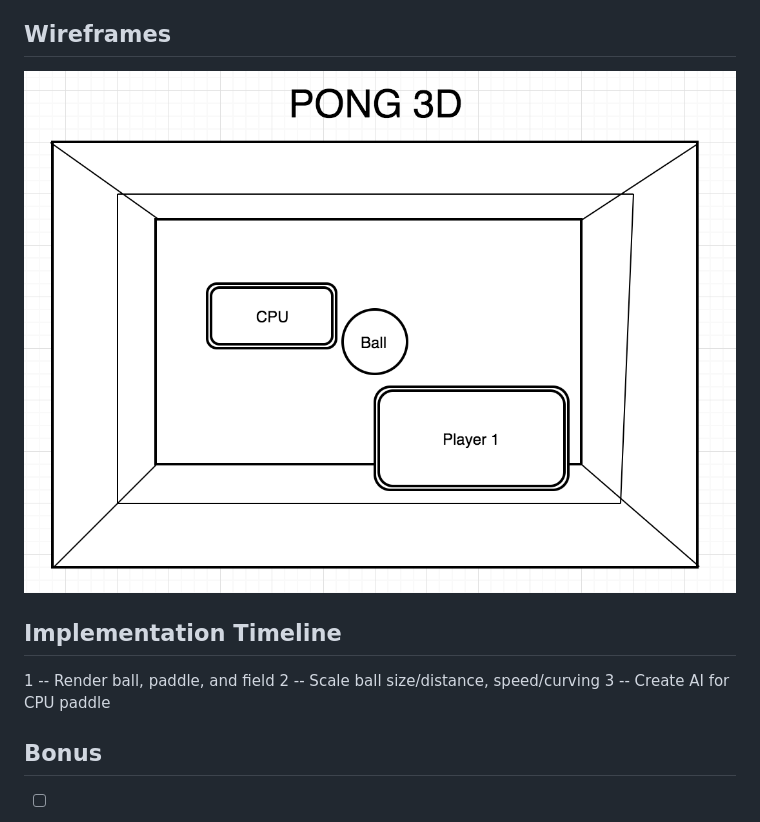
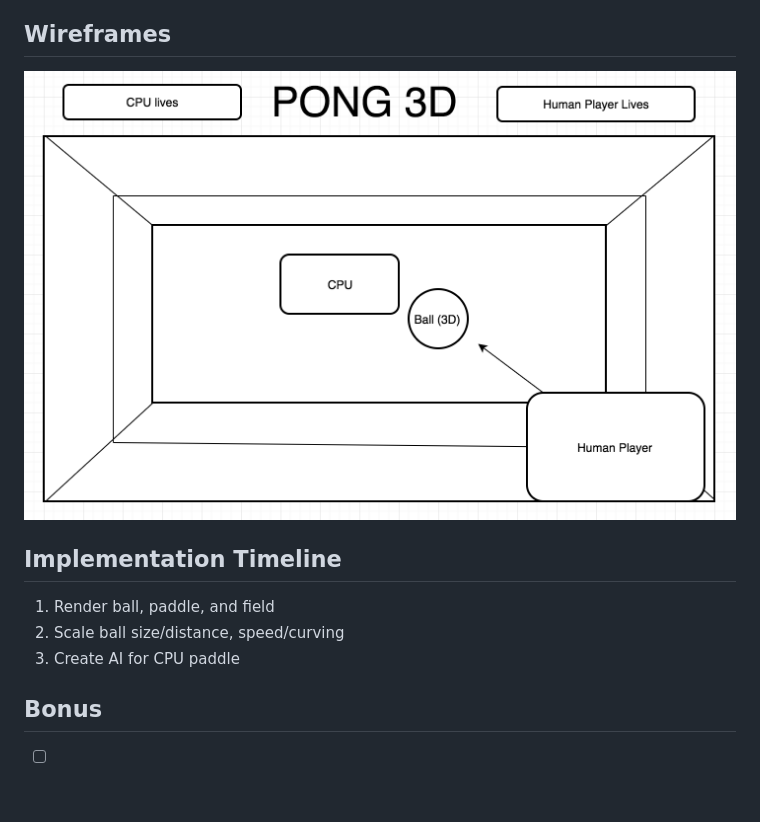
Before and after one commit to vutpham/space-pong, a Markdown page: README.md, the part around the change. Drawn GitHub-style; pictures changed too: wireframes/wireframe-field.png; blank space fills up the shorter version.

Commit message:
Fix wireframe

```diff
--- a/README.md
+++ b/README.md
@@ -14,9 +14,9 @@ Pong 3D is a JavaScript clone of Curveball and a 3D version of the game Pong. It
 ![image](wireframes/wireframe-field.png)
 
 ## Implementation Timeline
-1 -- Render ball, paddle, and field
-2 -- Scale ball size/distance, speed/curving
-3 -- Create AI for CPU paddle
+1. Render ball, paddle, and field
+2. Scale ball size/distance, speed/curving
+3. Create AI for CPU paddle
 
 ## Bonus
 - [ ] Sounds
```
